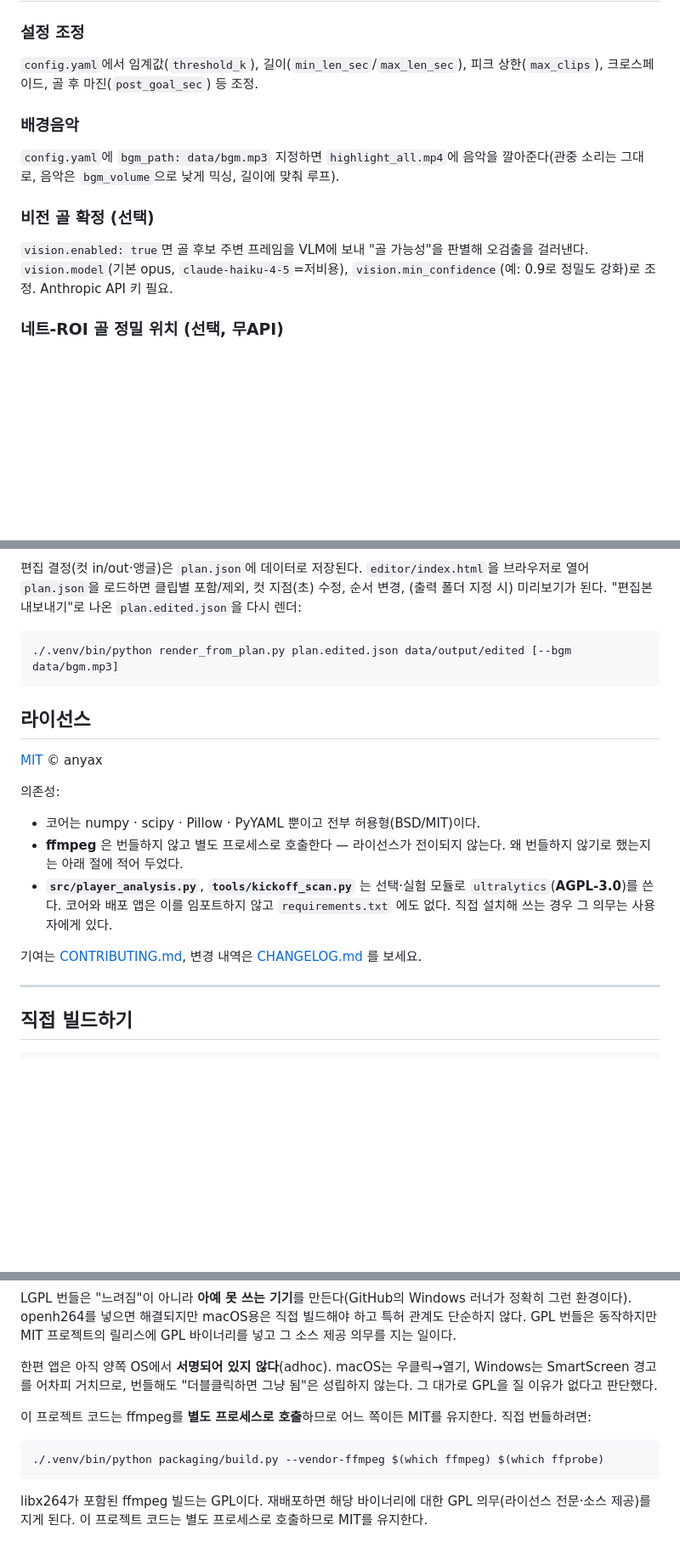
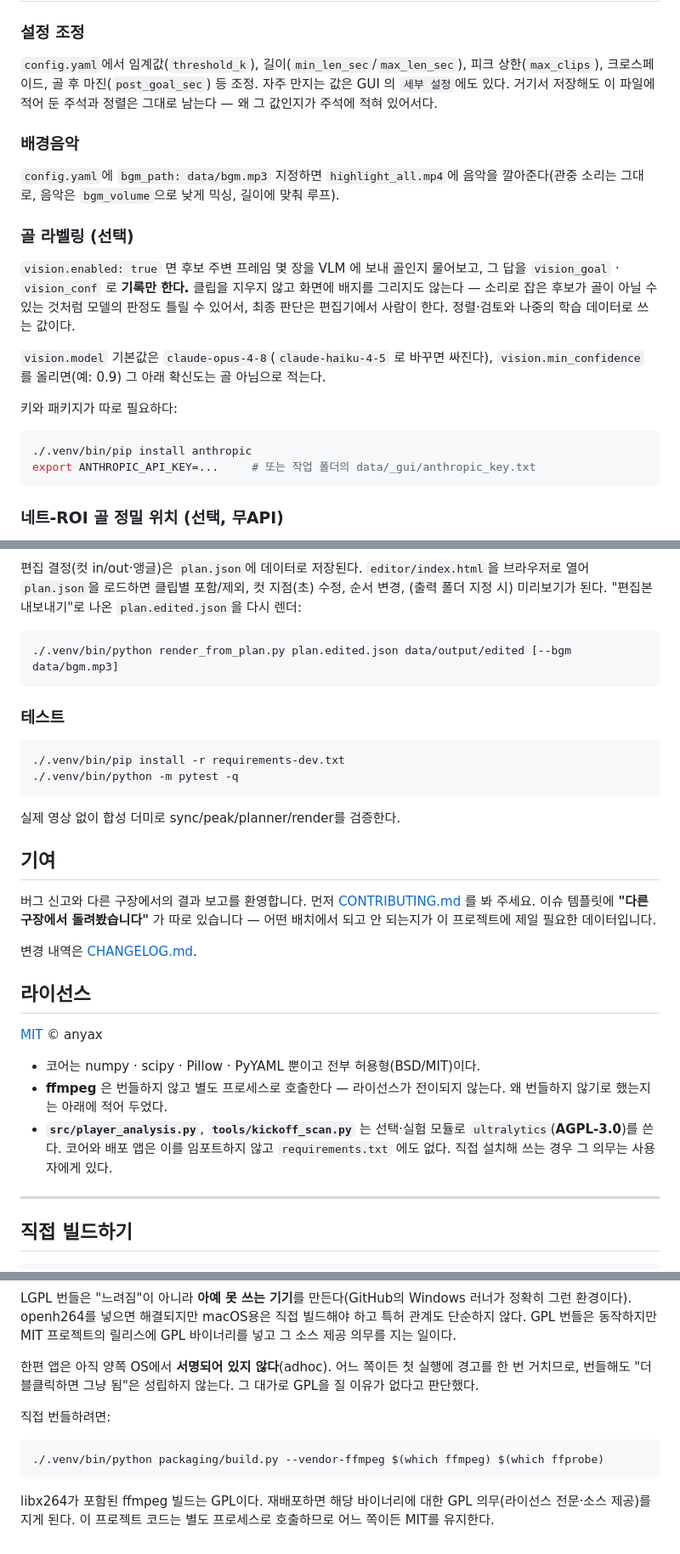
Before and after one commit to anyAXgit/autoPitch, a Markdown page: README.md, 3 parts joined by grey strips. Shown at 85% size. Drawn GitHub-style; blank space fills up the shorter version.

Commit message:
docs(readme): correct what the vision step does, and refresh for release
The vision section claimed it "filters out false positives". It does not:
main.py calls label_goals, which records vision_goal/vision_conf as data
and leaves goal_label False -- the GOAL badge is manual, editor-only. A
reader following the old text would expect clips to disappear. Rewrote it
as labelling and named the package (anthropic) it needs, which was
declared nowhere.

Also:
- macOS first-run instructions were wrong. Control-click -> Open stopped
  overriding Gatekeeper in macOS 15; it is System Settings -> Privacy &
  Security -> Open Anyway now. Fixed in both places it appeared.
- Dropped the "3-5 minutes per match" speed claim.
- Added a requirements section (ffmpeg, Python 3.10+, optional API key).
- Said the local server only answers its own page, since that is now true
  and matters to anyone auditing an app that opens a port.
- Test recipe installs requirements-dev first; the suite needs soundfile.
- Gave contributing its own section, pointing at the venue issue template.
- Removed a sentence that appeared twice in the ffmpeg rationale.

Co-Authored-By: Claude Opus 5 <noreply@anthropic.com>

````diff
--- a/README.md
+++ b/README.md
@@ -72,15 +79,29 @@ Gyan.FFmpeg` / `apt install ffmpeg`).
 ### 설정 조정
 `config.yaml`에서 임계값(`threshold_k`), 길이(`min_len_sec`/`max_len_sec`),
 피크 상한(`max_clips`), 크로스페이드, 골 후 마진(`post_goal_sec`) 등 조정.
+자주 만지는 값은 GUI 의 `세부 설정`에도 있다. 거기서 저장해도 이 파일에 적어 둔
+주석과 정렬은 그대로 남는다 — 왜 그 값인지가 주석에 적혀 있어서다.
 
 ### 배경음악
 `config.yaml`에 `bgm_path: data/bgm.mp3` 지정하면 `highlight_all.mp4`에 음악을
 깔아준다(관중 소리는 그대로, 음악은 `bgm_volume`으로 낮게 믹싱, 길이에 맞춰 루프).
 
-### 비전 골 확정 (선택)
-`vision.enabled: true`면 골 후보 주변 프레임을 VLM에 보내 "골 가능성"을 판별해
-오검출을 걸러낸다. `vision.model`(기본 opus, `claude-haiku-4-5`=저비용),
-`vision.min_confidence`(예: 0.9로 정밀도 강화)로 조정. Anthropic API 키 필요.
+### 골 라벨링 (선택)
+`vision.enabled: true` 면 후보 주변 프레임 몇 장을 VLM 에 보내 골인지 물어보고,
+그 답을 `vision_goal` · `vision_conf` 로 **기록만 한다.** 클립을 지우지 않고
+화면에 배지를 그리지도 않는다 — 소리로 잡은 후보가 골이 아닐 수 있는 것처럼
+모델의 판정도 틀릴 수 있어서, 최종 판단은 편집기에서 사람이 한다. 정렬·검토와
+나중의 학습 데이터로 쓰는 값이다.
+
+`vision.model` 기본값은 `claude-opus-4-8`(`claude-haiku-4-5` 로 바꾸면 싸진다),
+`vision.min_confidence` 를 올리면(예: 0.9) 그 아래 확신도는 골 아님으로 적는다.
+
+키와 패키지가 따로 필요하다:
+
+```bash
+./.venv/bin/pip install anthropic
+export ANTHROPIC_API_KEY=...     # 또는 작업 폴더의 data/_gui/anthropic_key.txt
+```
 
 ### 네트-ROI 골 정밀 위치 (선택, 무API)
 카메라가 고정이면 골망 위치도 고정 → 공이 네트를 때리는 **모션 스파이크**로
@@ -139,19 +158,32 @@ ROI 탭의 `좌우 반전`은 파일별 보기 설정이다. 같은 날짜의
 ./.venv/bin/python render_from_plan.py plan.edited.json data/output/edited [--bgm data/bgm.mp3]
 ```
 
+### 테스트
+```bash
+./.venv/bin/pip install -r requirements-dev.txt
+./.venv/bin/python -m pytest -q
+```
+실제 영상 없이 합성 더미로 sync/peak/planner/render를 검증한다.
+
+## 기여
+
+버그 신고와 다른 구장에서의 결과 보고를 환영합니다.
+먼저 [CONTRIBUTING.md](CONTRIBUTING.md) 를 봐 주세요.
+이슈 템플릿에 **"다른 구장에서 돌려봤습니다"** 가 따로 있습니다 — 어떤 배치에서
+되고 안 되는지가 이 프로젝트에 제일 필요한 데이터입니다.
+
+변경 내역은 [CHANGELOG.md](CHANGELOG.md).
+
 ## 라이선스
+
 [MIT](LICENSE) © anyax
 
-의존성:
 - 코어는 numpy · scipy · Pillow · PyYAML 뿐이고 전부 허용형(BSD/MIT)이다.
 - **ffmpeg** 은 번들하지 않고 별도 프로세스로 호출한다 — 라이선스가 전이되지
-  않는다. 왜 번들하지 않기로 했는지는 아래 절에 적어 두었다.
+  않는다. 왜 번들하지 않기로 했는지는 아래에 적어 두었다.
 - **`src/player_analysis.py`**, **`tools/kickoff_scan.py`** 는 선택·실험 모듈로
   `ultralytics`(**AGPL-3.0**)를 쓴다. 코어와 배포 앱은 이를 임포트하지 않고
   `requirements.txt` 에도 없다. 직접 설치해 쓰는 경우 그 의무는 사용자에게 있다.
-
-기여는 [CONTRIBUTING.md](CONTRIBUTING.md), 변경 내역은
-[CHANGELOG.md](CHANGELOG.md) 를 보세요.
 
 ---
 
@@ -188,12 +220,11 @@ LGPL 번들은 "느려짐"이 아니라 **아예 못 쓰는 기기**를 만든
 빌드해야 하고 특허 관계도 단순하지 않다. GPL 번들은 동작하지만 MIT 프로젝트의
 릴리스에 GPL 바이너리를 넣고 그 소스 제공 의무를 지는 일이다.
 
-한편 앱은 아직 양쪽 OS에서 **서명되어 있지 않다**(adhoc). macOS는 우클릭→열기,
-Windows는 SmartScreen 경고를 어차피 거치므로, 번들해도 "더블클릭하면 그냥 됨"은
-성립하지 않는다. 그 대가로 GPL을 질 이유가 없다고 판단했다.
+한편 앱은 아직 양쪽 OS에서 **서명되어 있지 않다**(adhoc). 어느 쪽이든 첫 실행에
+경고를 한 번 거치므로, 번들해도 "더블클릭하면 그냥 됨"은 성립하지 않는다.
+그 대가로 GPL을 질 이유가 없다고 판단했다.
 
-이 프로젝트 코드는 ffmpeg를 **별도 프로세스로 호출**하므로 어느 쪽이든 MIT를
-유지한다. 직접 번들하려면:
+직접 번들하려면:
 
 ```bash
 ./.venv/bin/python packaging/build.py --vendor-ffmpeg $(which ffmpeg) $(which ffprobe)
@@ -201,4 +232,4 @@ Windows는 SmartScreen 경고를 어차피 거치므로, 번들해도 "더블클
 
 libx264가 포함된 ffmpeg 빌드는 GPL이다. 재배포하면 해당 바이너리에 대한
 GPL 의무(라이선스 전문·소스 제공)를 지게 된다. 이 프로젝트 코드는 별도
-프로세스로 호출하므로 MIT를 유지한다.
+프로세스로 호출하므로 어느 쪽이든 MIT를 유지한다.
````
Also changed, not shown: other parts of README.md (+17 -12 lines).
